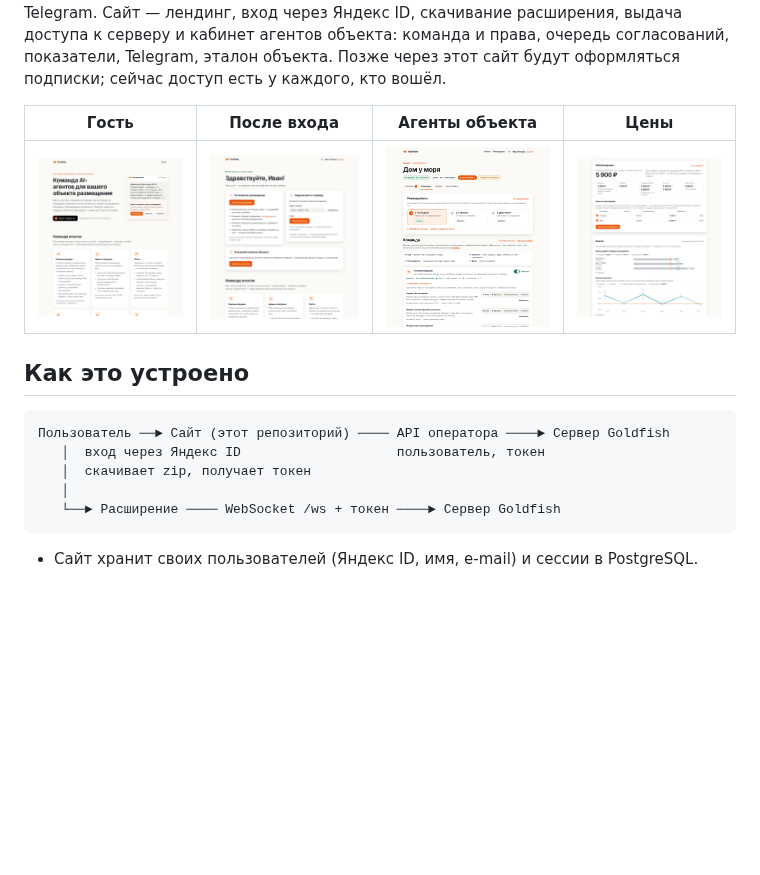
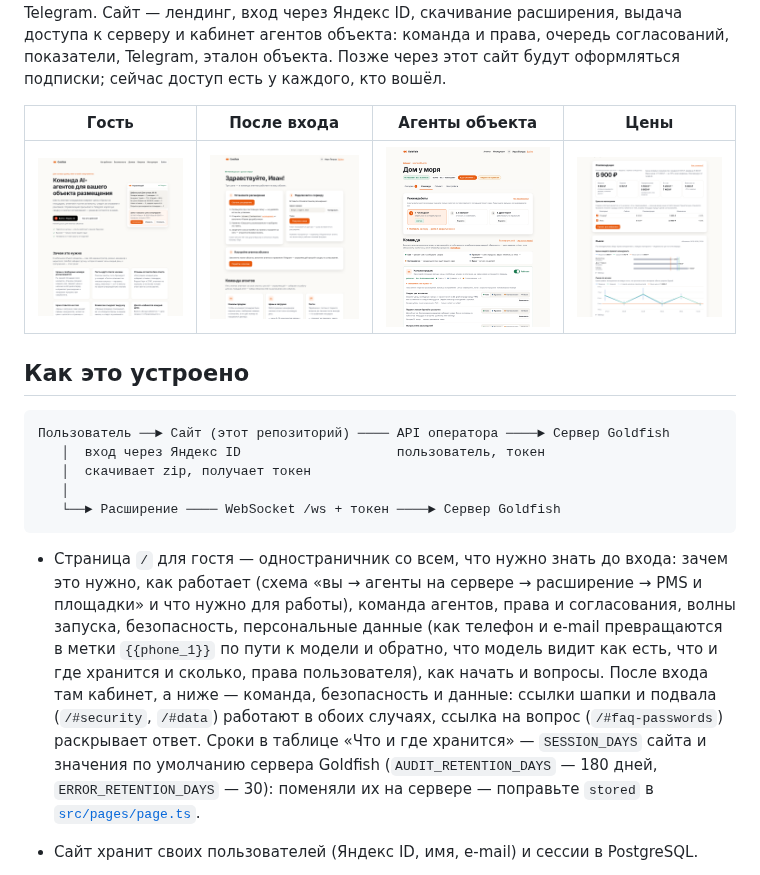
Before and after one commit to Bulat89/site_ai_agent, a Markdown page: README.md, the part around the change. Drawn GitHub-style; pictures changed too: docs/landing.png; blank space fills up the shorter version.

````diff
--- a/README.md
+++ b/README.md
@@ -22,6 +22,16 @@
    └──► Расширение ──── WebSocket /ws + токен ────► Сервер Goldfish
 ```
 
+- Страница `/` для гостя — одностраничник со всем, что нужно знать до входа: зачем это нужно, как
+  работает (схема «вы → агенты на сервере → расширение → PMS и площадки» и что нужно для работы),
+  команда агентов, права и согласования, волны запуска, безопасность, персональные данные (как
+  телефон и e-mail превращаются в метки `{{phone_1}}` по пути к модели и обратно, что модель видит
+  как есть, что и где хранится и сколько, права пользователя), как начать и вопросы. После входа
+  там кабинет, а ниже — команда, безопасность и данные: ссылки шапки и подвала (`/#security`,
+  `/#data`) работают в обоих случаях, ссылка на вопрос (`/#faq-passwords`) раскрывает ответ. Сроки
+  в таблице «Что и где хранится» — `SESSION_DAYS` сайта и значения по умолчанию сервера Goldfish
+  (`AUDIT_RETENTION_DAYS` — 180 дней, `ERROR_RETENTION_DAYS` — 30): поменяли их на сервере —
+  поправьте `stored` в [`src/pages/page.ts`](src/pages/page.ts).
 - Сайт хранит своих пользователей (Яндекс ID, имя, e-mail) и сессии в PostgreSQL.
 - По кнопке «Получить токен» сайт через API оператора Goldfish заводит пользователя
   `yandex:<id Яндекса>` в клиенте «Сайт» и выпускает токен устройства. Токен показывается один раз и
````
Also changed, not shown: 5 other files.
